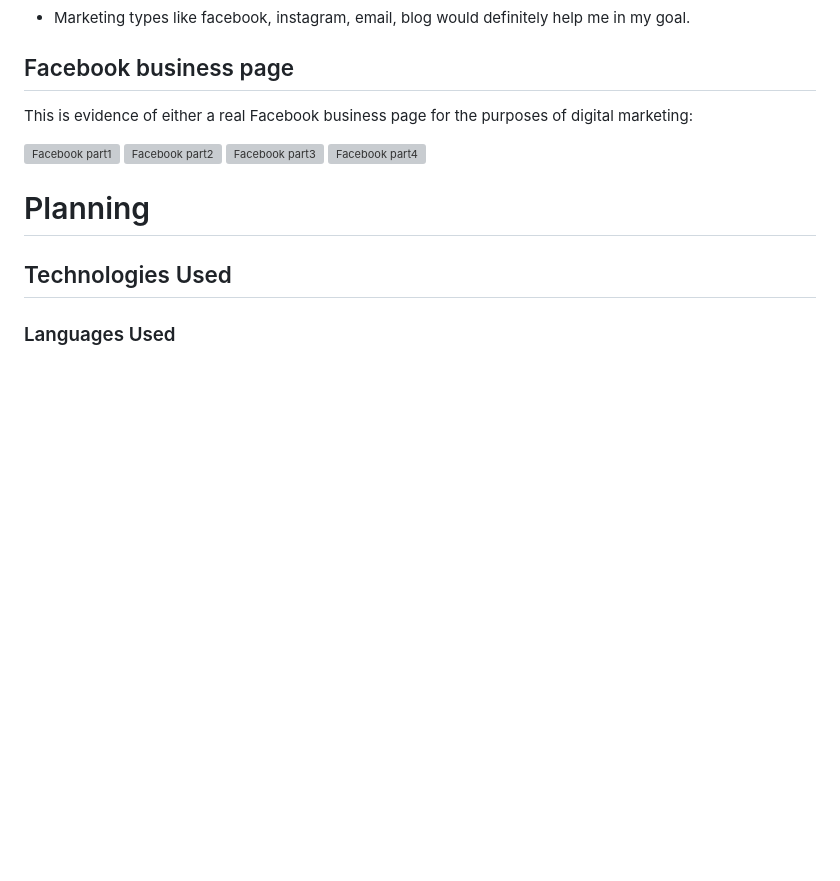
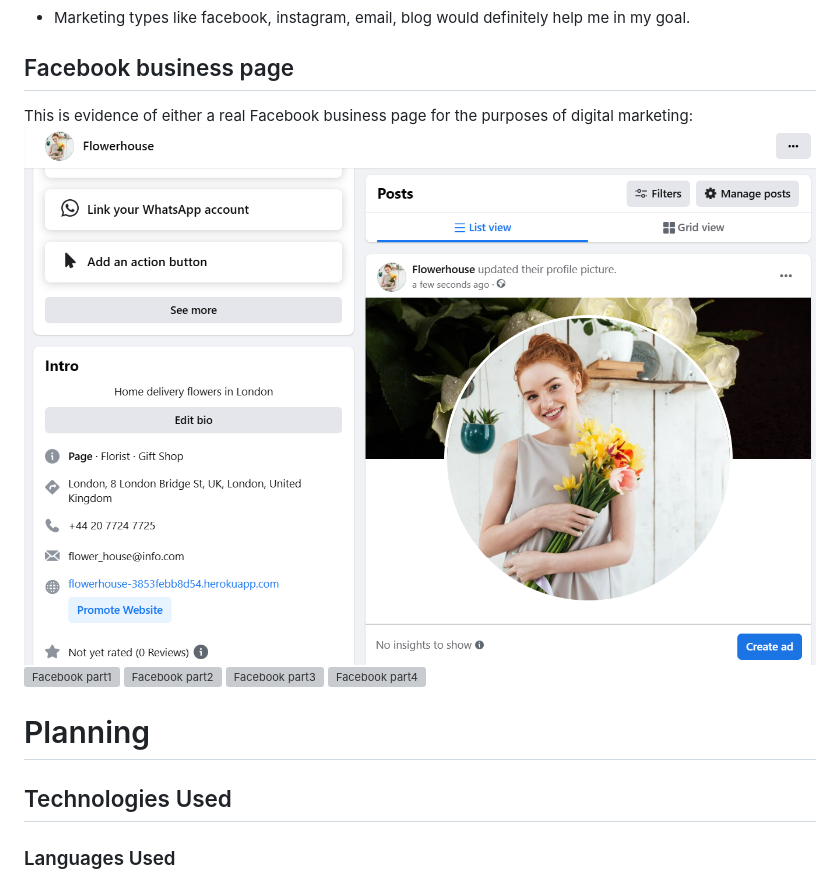
Before and after one commit to mariaarnesson/flower_house_e-commerce_application, a Markdown page: README.md, the part around the change. GitHub-like rendering; pictures changed too: media/fb.png (added); blank space fills up the shorter version; grey boxes are pictures that could not be loaded.

```diff
--- a/README.md
+++ b/README.md
@@ -574,7 +574,7 @@ My company's goal is that customers buy often and a lot of products. I want to p
 ## Facebook business page
 
 This is evidence of either a real Facebook business page for the purposes of digital marketing:
-
+![fb](media/fb.png)
 ![Facebook part1](media/facebook_page1.png)
 ![Facebook part2](media/facebook_page2.png)
 ![Facebook part3](media/facebook_page3.png)
```
Also changed, not shown: TESTING.md (+6 -0 lines), 3 other files.
